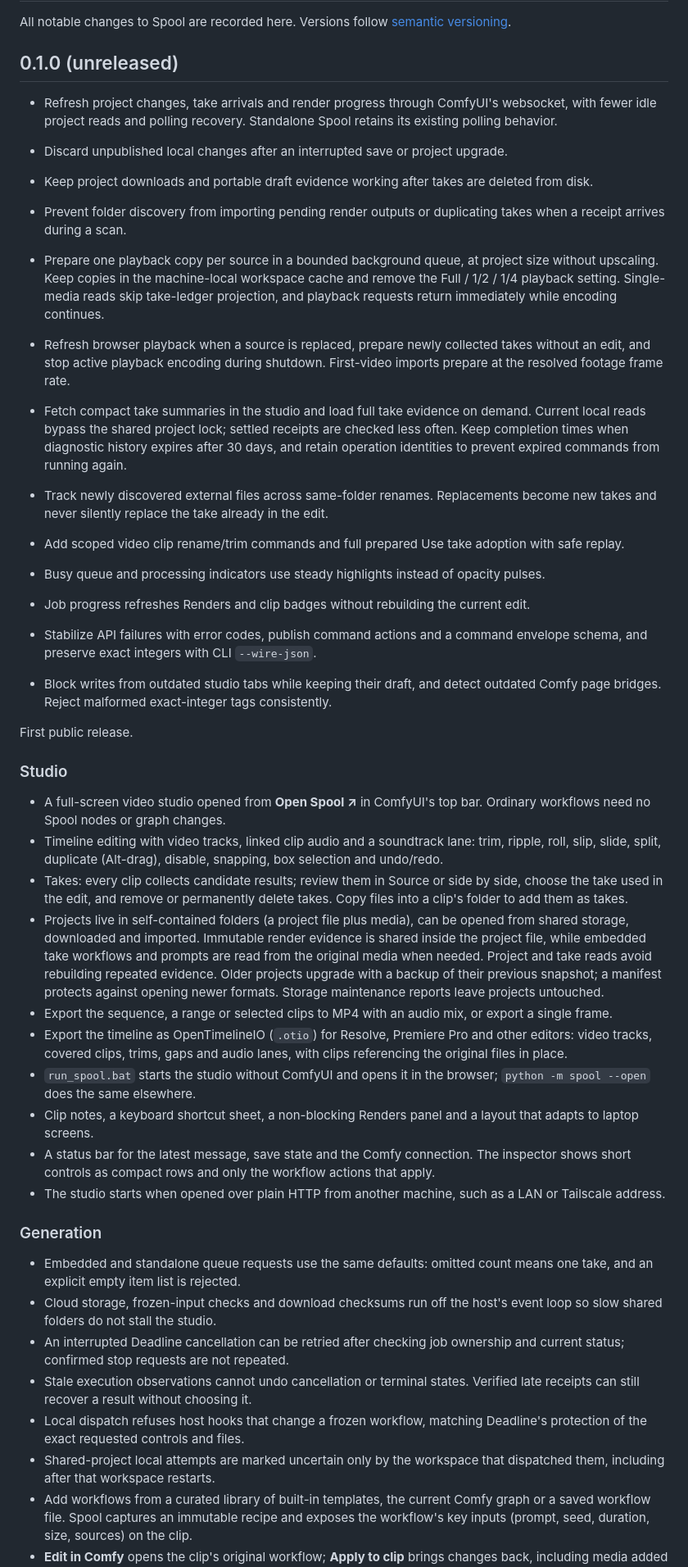
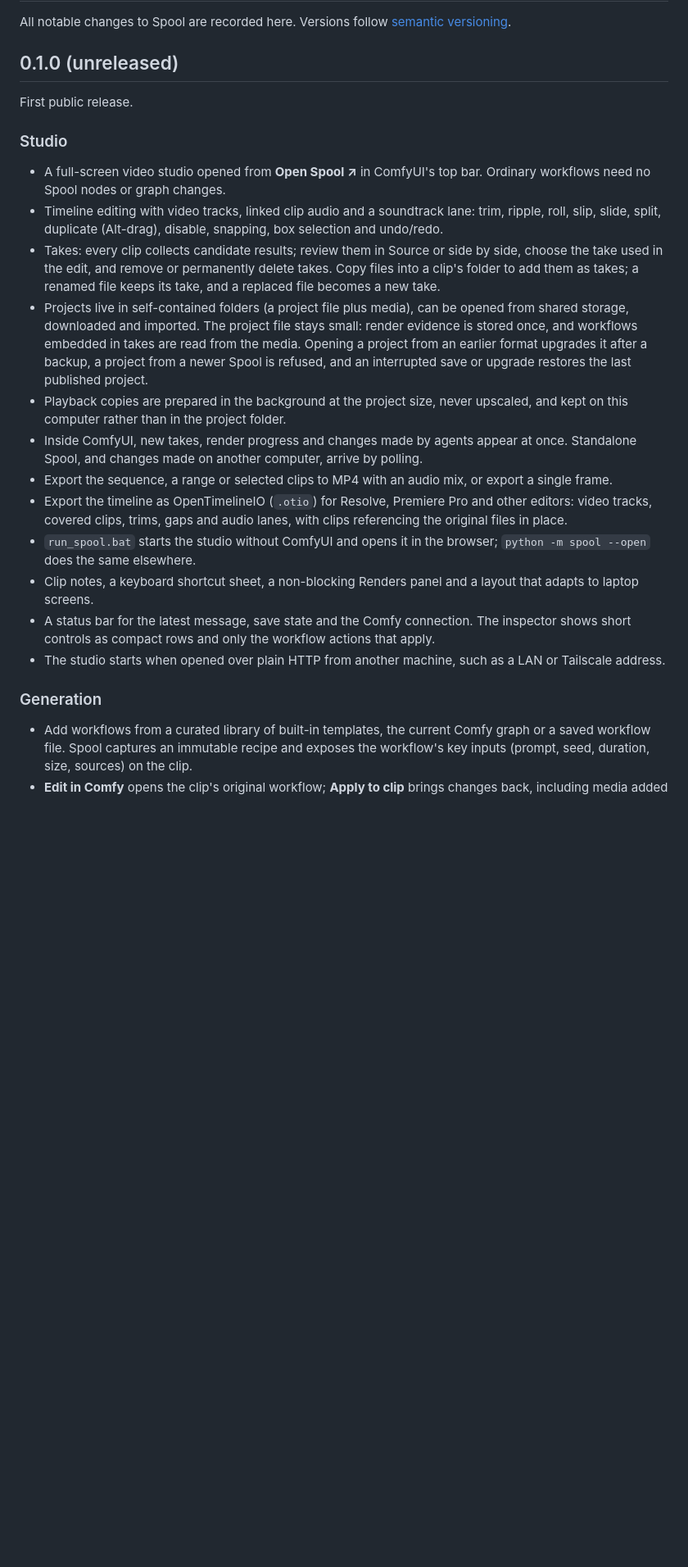
Before and after one commit to doubletwisted/ComfyUI-Spool, a Markdown page: CHANGELOG.md, the part around one of its changes. Shown at 82% size. GitHub-like rendering; blank space fills up the shorter version.

Commit message:
Write the 0.1.0 changelog as release notes

```diff
--- a/CHANGELOG.md
+++ b/CHANGELOG.md
@@ -4,35 +4,6 @@ All notable changes to Spool are recorded here. Versions follow
 [semantic versioning](https://semver.org/).
 
 ## 0.1.0 (unreleased)
-
-- Refresh project changes, take arrivals and render progress through ComfyUI's
-  websocket, with fewer idle project reads and polling recovery. Standalone
-  Spool retains its existing polling behavior.
-- Discard unpublished local changes after an interrupted save or project upgrade.
-- Keep project downloads and portable draft evidence working after takes are deleted from disk.
-- Prevent folder discovery from importing pending render outputs or duplicating takes when a receipt arrives during a scan.
-- Prepare one playback copy per source in a bounded background queue, at project
-  size without upscaling. Keep copies in the machine-local workspace cache and
-  remove the Full / 1/2 / 1/4 playback setting. Single-media reads skip take-ledger
-  projection, and playback requests return immediately while encoding continues.
-- Refresh browser playback when a source is replaced, prepare newly collected
-  takes without an edit, and stop active playback encoding during shutdown.
-  First-video imports prepare at the resolved footage frame rate.
-
-- Fetch compact take summaries in the studio and load full take evidence on demand.
-  Current local reads bypass the shared project lock; settled receipts are checked
-  less often. Keep completion times when diagnostic history expires after 30 days,
-  and retain operation identities to prevent expired commands from running again.
-- Track newly discovered external files across same-folder renames. Replacements
-  become new takes and never silently replace the take already in the edit.
-- Add scoped video clip rename/trim commands and full prepared Use take adoption with safe replay.
-- Busy queue and processing indicators use steady highlights instead of opacity pulses.
-- Job progress refreshes Renders and clip badges without rebuilding the current edit.
-
-- Stabilize API failures with error codes, publish command actions and a command
-  envelope schema, and preserve exact integers with CLI `--wire-json`.
-- Block writes from outdated studio tabs while keeping their draft, and detect
-  outdated Comfy page bridges. Reject malformed exact-integer tags consistently.
 
 First public release.
 
@@ -45,14 +16,19 @@ First public release.
   box selection and undo/redo.
 - Takes: every clip collects candidate results; review them in Source or
   side by side, choose the take used in the edit, and remove or permanently
-  delete takes. Copy files into a clip's folder to add them as takes.
+  delete takes. Copy files into a clip's folder to add them as takes; a renamed
+  file keeps its take, and a replaced file becomes a new take.
 - Projects live in self-contained folders (a project file plus media), can be
-  opened from shared storage, downloaded and imported. Immutable render evidence
-  is shared inside the project file, while embedded take workflows and prompts
-  are read from the original media when needed. Project and take reads avoid
-  rebuilding repeated evidence. Older projects upgrade with a backup
-  of their previous snapshot; a manifest protects against opening newer formats.
-  Storage maintenance reports leave projects untouched.
+  opened from shared storage, downloaded and imported. The project file stays
+  small: render evidence is stored once, and workflows embedded in takes are read
+  from the media. Opening a project from an earlier format upgrades it after a
+  backup, a project from a newer Spool is refused, and an interrupted save or
+  upgrade restores the last published project.
+- Playback copies are prepared in the background at the project size, never
+  upscaled, and kept on this computer rather than in the project folder.
+- Inside ComfyUI, new takes, render progress and changes made by agents appear
+  at once. Standalone Spool, and changes made on another computer, arrive by
+  polling.
 - Export the sequence, a range or selected clips to MP4 with an audio mix, or
   export a single frame.
 - Export the timeline as OpenTimelineIO (`.otio`) for Resolve, Premiere Pro and
@@ -70,18 +46,6 @@ First public release.
 
 ### Generation
 
-- Embedded and standalone queue requests use the same defaults: omitted count
-  means one take, and an explicit empty item list is rejected.
-- Cloud storage, frozen-input checks and download checksums run off the host's
-  event loop so slow shared folders do not stall the studio.
-- An interrupted Deadline cancellation can be retried after checking job
-  ownership and current status; confirmed stop requests are not repeated.
-- Stale execution observations cannot undo cancellation or terminal states.
-  Verified late receipts can still recover a result without choosing it.
-- Local dispatch refuses host hooks that change a frozen workflow, matching
-  Deadline's protection of the exact requested controls and files.
-- Shared-project local attempts are marked uncertain only by the workspace
-  that dispatched them, including after that workspace restarts.
 - Add workflows from a curated library of built-in templates, the current Comfy
   graph or a saved workflow file. Spool captures an immutable recipe and exposes
   the workflow's key inputs (prompt, seed, duration, size, sources) on the clip.
```
Also changed, not shown: other parts of CHANGELOG.md (+16 -3 lines), README.md (+1 -1 lines).
